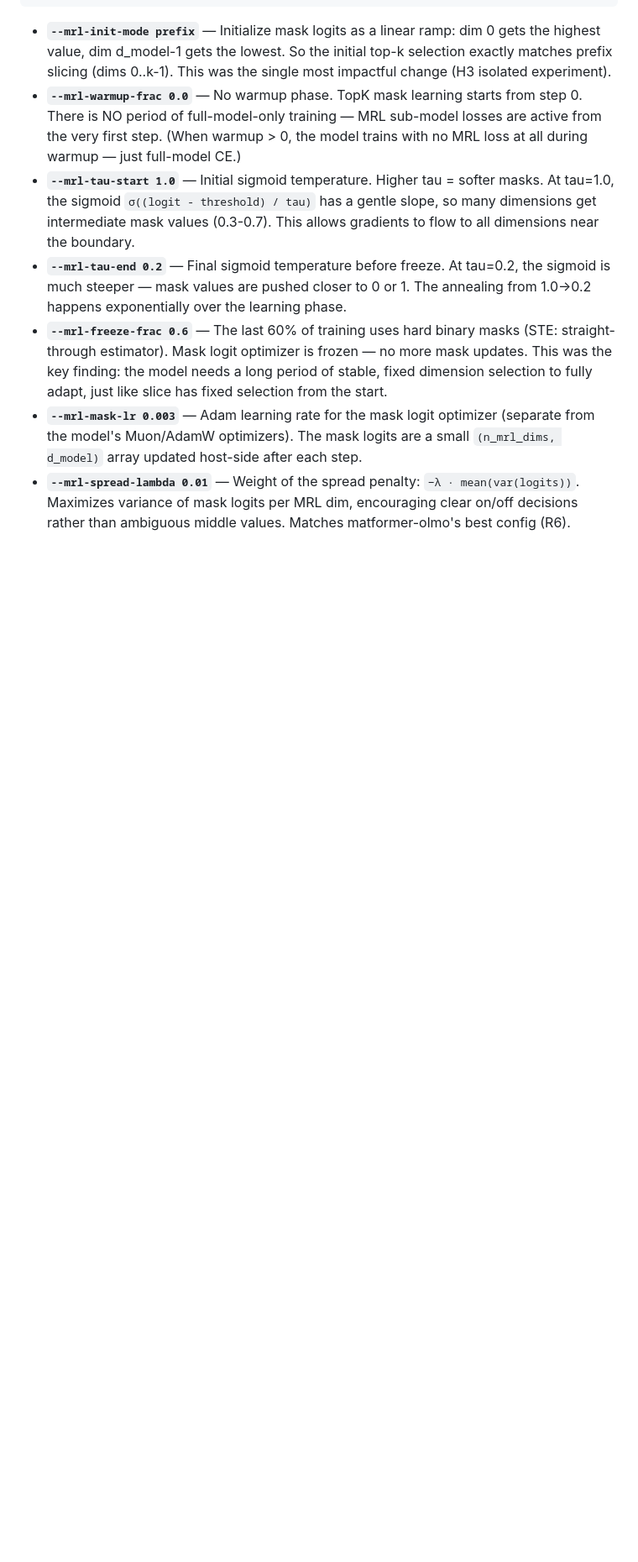
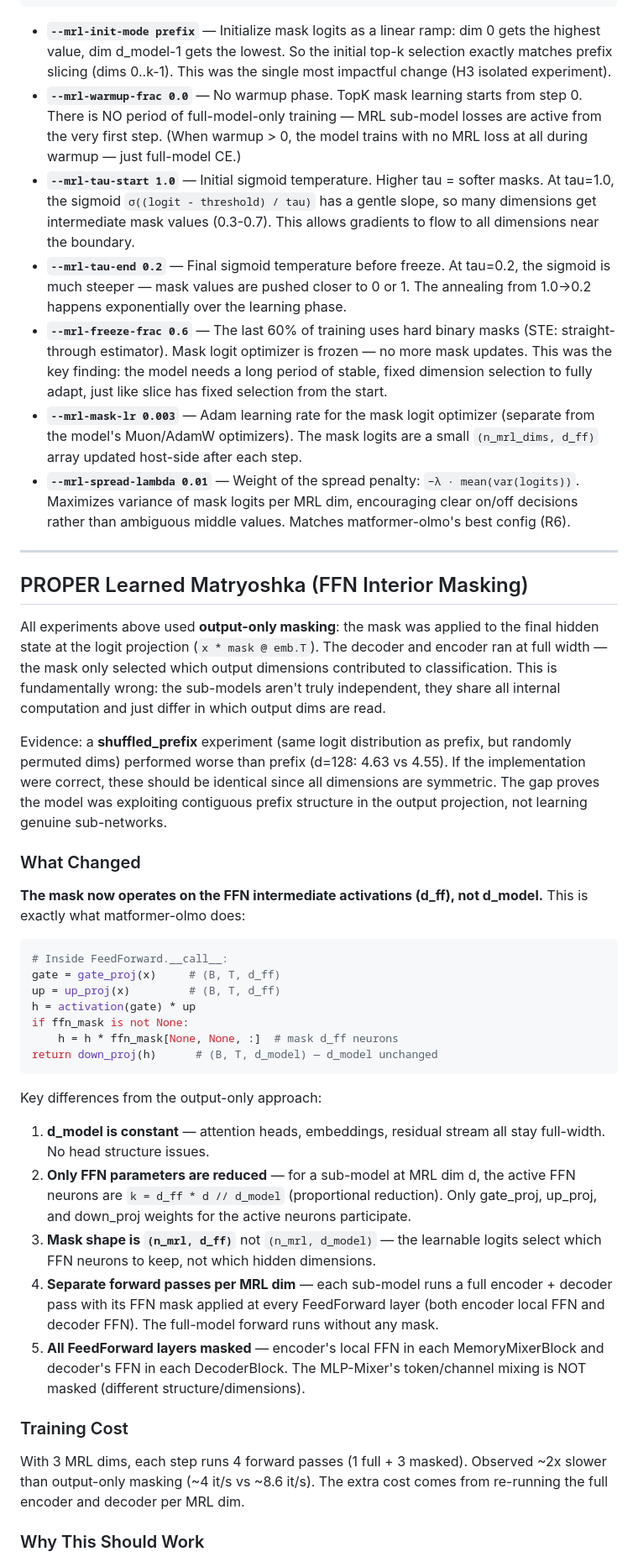
Before and after one commit to cactus-compute/needle, a Markdown page: matryoshka_plan.md, the part around one of its changes. Shown at 84% size. Drawn GitHub-style; blank space fills up the shorter version.

Commit message:
PROPER LEARNED MATRYOSHKA
FFN interior masking replaces output-only masking. The mask now operates
on d_ff (FFN intermediate neurons), not d_model. d_model stays constant
throughout — only FFN hidden size is reduced for sub-models. This matches
matformer-olmo's approach and creates genuinely independent sub-networks.

Key change: FeedForward accepts ffn_mask, applied after activation and
before down projection. Each MRL dim runs a separate full encoder+decoder
pass with its FFN mask active at every layer. Mask logits shape is now
(n_mrl, d_ff), with k = d_ff * d // d_model active neurons per dim.

Co-Authored-By: Claude Opus 4.6 (1M context) <noreply@anthropic.com>

````diff
--- a/matryoshka_plan.md
+++ b/matryoshka_plan.md
@@ -136,5 +136,42 @@ needle train --mrl-method topk \
 - **`--mrl-tau-start 1.0`** — Initial sigmoid temperature. Higher tau = softer masks. At tau=1.0, the sigmoid `σ((logit - threshold) / tau)` has a gentle slope, so many dimensions get intermediate mask values (0.3-0.7). This allows gradients to flow to all dimensions near the boundary.
 - **`--mrl-tau-end 0.2`** — Final sigmoid temperature before freeze. At tau=0.2, the sigmoid is much steeper — mask values are pushed closer to 0 or 1. The annealing from 1.0→0.2 happens exponentially over the learning phase.
 - **`--mrl-freeze-frac 0.6`** — The last 60% of training uses hard binary masks (STE: straight-through estimator). Mask logit optimizer is frozen — no more mask updates. This was the key finding: the model needs a long period of stable, fixed dimension selection to fully adapt, just like slice has fixed selection from the start.
-- **`--mrl-mask-lr 0.003`** — Adam learning rate for the mask logit optimizer (separate from the model's Muon/AdamW optimizers). The mask logits are a small `(n_mrl_dims, d_model)` array updated host-side after each step.
+- **`--mrl-mask-lr 0.003`** — Adam learning rate for the mask logit optimizer (separate from the model's Muon/AdamW optimizers). The mask logits are a small `(n_mrl_dims, d_ff)` array updated host-side after each step.
 - **`--mrl-spread-lambda 0.01`** — Weight of the spread penalty: `−λ · mean(var(logits))`. Maximizes variance of mask logits per MRL dim, encouraging clear on/off decisions rather than ambiguous middle values. Matches matformer-olmo's best config (R6).
+
+---
+
+## PROPER Learned Matryoshka (FFN Interior Masking)
+
+All experiments above used **output-only masking**: the mask was applied to the final hidden state at the logit projection (`x * mask @ emb.T`). The decoder and encoder ran at full width — the mask only selected which output dimensions contributed to classification. This is fundamentally wrong: the sub-models aren't truly independent, they share all internal computation and just differ in which output dims are read.
+
+Evidence: a **shuffled_prefix** experiment (same logit distribution as prefix, but randomly permuted dims) performed worse than prefix (d=128: 4.63 vs 4.55). If the implementation were correct, these should be identical since all dimensions are symmetric. The gap proves the model was exploiting contiguous prefix structure in the output projection, not learning genuine sub-networks.
+
+### What Changed
+
+**The mask now operates on the FFN intermediate activations (d_ff), not d_model.** This is exactly what matformer-olmo does:
+
+```python
+# Inside FeedForward.__call__:
+gate = gate_proj(x)     # (B, T, d_ff)
+up = up_proj(x)         # (B, T, d_ff)
+h = activation(gate) * up
+if ffn_mask is not None:
+    h = h * ffn_mask[None, None, :]  # mask d_ff neurons
+return down_proj(h)      # (B, T, d_model) — d_model unchanged
+```
+
+Key differences from the output-only approach:
+
+1. **d_model is constant** — attention heads, embeddings, residual stream all stay full-width. No head structure issues.
+2. **Only FFN parameters are reduced** — for a sub-model at MRL dim d, the active FFN neurons are `k = d_ff * d // d_model` (proportional reduction). Only gate_proj, up_proj, and down_proj weights for the active neurons participate.
+3. **Mask shape is `(n_mrl, d_ff)`** not `(n_mrl, d_model)` — the learnable logits select which FFN neurons to keep, not which hidden dimensions.
+4. **Separate forward passes per MRL dim** — each sub-model runs a full encoder + decoder pass with its FFN mask applied at every FeedForward layer (both encoder local FFN and decoder FFN). The full-model forward runs without any mask.
+5. **All FeedForward layers masked** — encoder's local FFN in each MemoryMixerBlock and decoder's FFN in each DecoderBlock. The MLP-Mixer's token/channel mixing is NOT masked (different structure/dimensions).
+
+### Training Cost
+
+With 3 MRL dims, each step runs 4 forward passes (1 full + 3 masked). Observed ~2x slower than output-only masking (~4 it/s vs ~8.6 it/s). The extra cost comes from re-running the full encoder and decoder per MRL dim.
+
+### Why This Should Work
+
````
Also changed, not shown: other parts of matryoshka_plan.md (+10 -4 lines).
